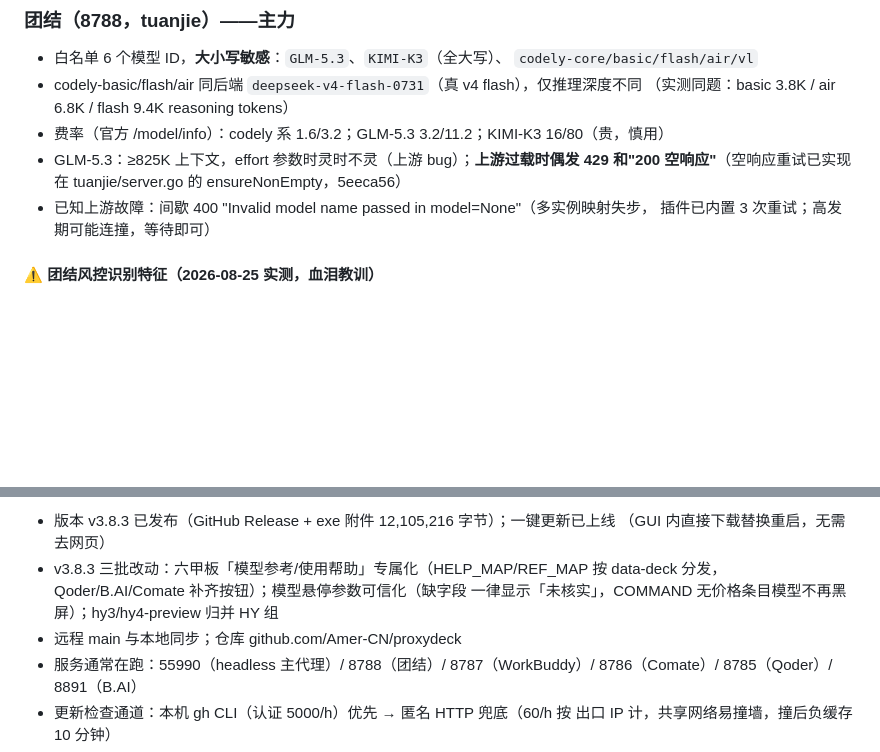
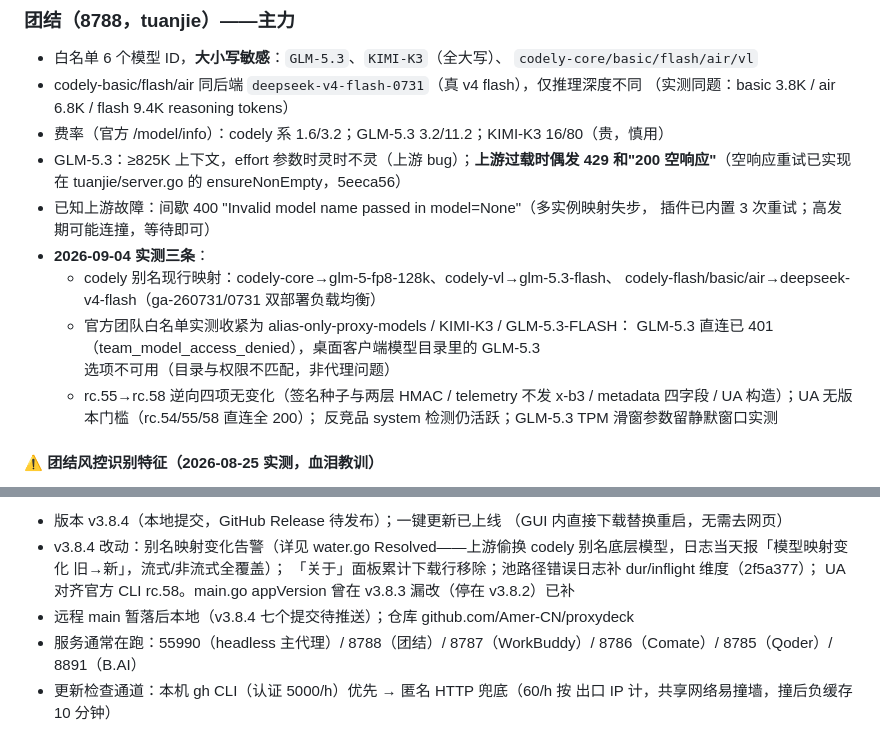
Before and after one commit to Amer-CN/proxydeck, a Markdown page: CLAUDE.md, 2 parts joined by grey strips. GitHub-like rendering; blank space fills up the shorter version.

Commit message:
docs: 知识库同步至 v3.8.4

```diff
--- a/CLAUDE.md
+++ b/CLAUDE.md
@@ -94,6 +94,15 @@ ProxyDeck.exe        ← 唯一主程序，双击即用
   429 和"200 空响应"**（空响应重试已实现在 tuanjie/server.go 的 ensureNonEmpty，5eeca56）
 - 已知上游故障：间歇 400 "Invalid model name passed in model=None"（多实例映射失步，
   插件已内置 3 次重试；高发期可能连撞，等待即可）
+- **2026-09-04 实测三条**：
+  - codely 别名现行映射：codely-core→glm-5-fp8-128k、codely-vl→glm-5.3-flash、
+    codely-flash/basic/air→deepseek-v4-flash（ga-260731/0731 双部署负载均衡）
+  - 官方团队白名单实测收紧为 alias-only-proxy-models / KIMI-K3 / GLM-5.3-FLASH：
+    GLM-5.3 直连已 401（team_model_access_denied），桌面客户端模型目录里的 GLM-5.3
+    选项不可用（目录与权限不匹配，非代理问题）
+  - rc.55→rc.58 逆向四项无变化（签名种子与两层 HMAC / telemetry 不发 x-b3 /
+    metadata 四字段 / UA 构造）；UA 无版本门槛（rc.54/55/58 直连全 200）；
+    反竞品 system 检测仍活跃；GLM-5.3 TPM 滑窗参数留静默窗口实测
 
 #### ⚠ 团结风控识别特征（2026-08-25 实测，血泪教训）
 - **状态**：2026-08 官方被封过号（Unity 登录锁死、access token 失效、网页无法登录）。
@@ -168,10 +177,11 @@ ProxyDeck.exe        ← 唯一主程序，双击即用
 
-- 版本 v3.8.3 已发布（GitHub Release + exe 附件 12,105,216 字节）；一键更新已上线
+- 版本 v3.8.4（本地提交，GitHub Release 待发布）；一键更新已上线
   （GUI 内直接下载替换重启，无需去网页）
-- v3.8.3 三批改动：六甲板「模型参考/使用帮助」专属化（HELP_MAP/REF_MAP 按
-  data-deck 分发，Qoder/B.AI/Comate 补齐按钮）；模型悬停参数可信化（缺字段
-  一律显示「未核实」，COMMAND 无价格条目模型不再黑屏）；hy3/hy4-preview 归并 HY 组
-- 远程 main 与本地同步；仓库 github.com/Amer-CN/proxydeck
+- v3.8.4 改动：别名映射变化告警（详见 water.go Resolved——上游偷换 codely
+  别名底层模型，日志当天报「模型映射变化 旧→新」，流式/非流式全覆盖）；
+  「关于」面板累计下载行移除；池路径错误日志补 dur/inflight 维度（2f5a377）；
+  UA 对齐官方 CLI rc.58。main.go appVersion 曾在 v3.8.3 漏改（停在 v3.8.2）已补
+- 远程 main 暂落后本地（v3.8.4 七个提交待推送）；仓库 github.com/Amer-CN/proxydeck
 - 服务通常在跑：55990（headless 主代理）/ 8788（团结）/ 8787（WorkBuddy）/
   8786（Comate）/ 8785（Qoder）/ 8891（B.AI）
 - 更新检查通道：本机 gh CLI（认证 5000/h）优先 → 匿名 HTTP 兜底（60/h 按
```
Also changed, not shown: other parts of CLAUDE.md (+1 -1 lines), README.md (+1 -1 lines).
